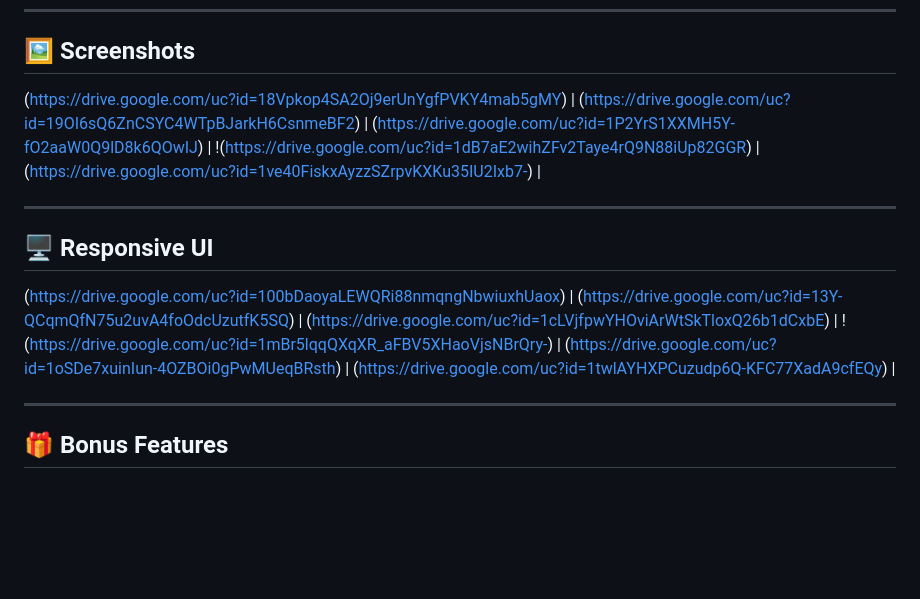
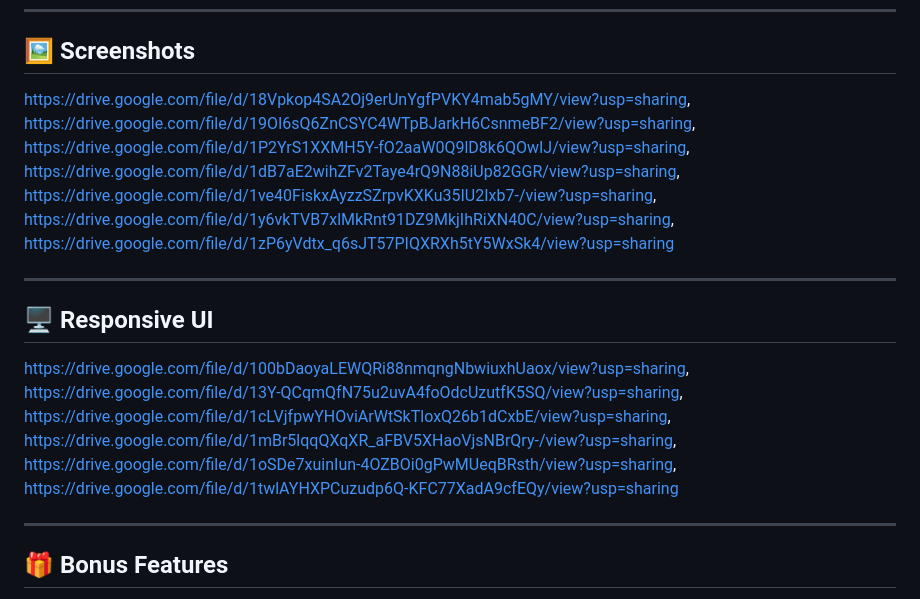
Before and after one commit to keshavmasvaleflutter/seek_helpers_task, a Markdown page: README.md, the part around the change. Rendered like a GitHub page; blank space fills up the shorter version.

```diff
--- a/README.md
+++ b/README.md
@@ -77,15 +77,14 @@ Tools • Dart 3.7.2 • DevTools 2.42.3
 
 ## 🖼️ Screenshots
 
-
-(https://drive.google.com/uc?id=18Vpkop4SA2Oj9erUnYgfPVKY4mab5gMY) | (https://drive.google.com/uc?id=19OI6sQ6ZnCSYC4WTpBJarkH6CsnmeBF2) | (https://drive.google.com/uc?id=1P2YrS1XXMH5Y-fO2aaW0Q9lD8k6QOwIJ) | !(https://drive.google.com/uc?id=1dB7aE2wihZFv2Taye4rQ9N88iUp82GGR) | (https://drive.google.com/uc?id=1ve40FiskxAyzzSZrpvKXKu35IU2Ixb7-) |
+https://drive.google.com/file/d/18Vpkop4SA2Oj9erUnYgfPVKY4mab5gMY/view?usp=sharing, https://drive.google.com/file/d/19OI6sQ6ZnCSYC4WTpBJarkH6CsnmeBF2/view?usp=sharing, https://drive.google.com/file/d/1P2YrS1XXMH5Y-fO2aaW0Q9lD8k6QOwIJ/view?usp=sharing, https://drive.google.com/file/d/1dB7aE2wihZFv2Taye4rQ9N88iUp82GGR/view?usp=sharing, https://drive.google.com/file/d/1ve40FiskxAyzzSZrpvKXKu35IU2Ixb7-/view?usp=sharing, https://drive.google.com/file/d/1y6vkTVB7xlMkRnt91DZ9MkjIhRiXN40C/view?usp=sharing, https://drive.google.com/file/d/1zP6yVdtx_q6sJT57PIQXRXh5tY5WxSk4/view?usp=sharing
 
 ---
 
 ## 🖥️ Responsive UI
 
 
-(https://drive.google.com/uc?id=100bDaoyaLEWQRi88nmqngNbwiuxhUaox) | (https://drive.google.com/uc?id=13Y-QCqmQfN75u2uvA4foOdcUzutfK5SQ) | (https://drive.google.com/uc?id=1cLVjfpwYHOviArWtSkTloxQ26b1dCxbE) | !(https://drive.google.com/uc?id=1mBr5lqqQXqXR_aFBV5XHaoVjsNBrQry-) | (https://drive.google.com/uc?id=1oSDe7xuinIun-4OZBOi0gPwMUeqBRsth) | (https://drive.google.com/uc?id=1twlAYHXPCuzudp6Q-KFC77XadA9cfEQy) |
+https://drive.google.com/file/d/100bDaoyaLEWQRi88nmqngNbwiuxhUaox/view?usp=sharing, https://drive.google.com/file/d/13Y-QCqmQfN75u2uvA4foOdcUzutfK5SQ/view?usp=sharing, https://drive.google.com/file/d/1cLVjfpwYHOviArWtSkTloxQ26b1dCxbE/view?usp=sharing, https://drive.google.com/file/d/1mBr5lqqQXqXR_aFBV5XHaoVjsNBrQry-/view?usp=sharing, https://drive.google.com/file/d/1oSDe7xuinIun-4OZBOi0gPwMUeqBRsth/view?usp=sharing, https://drive.google.com/file/d/1twlAYHXPCuzudp6Q-KFC77XadA9cfEQy/view?usp=sharing
 
 ---
 
```
